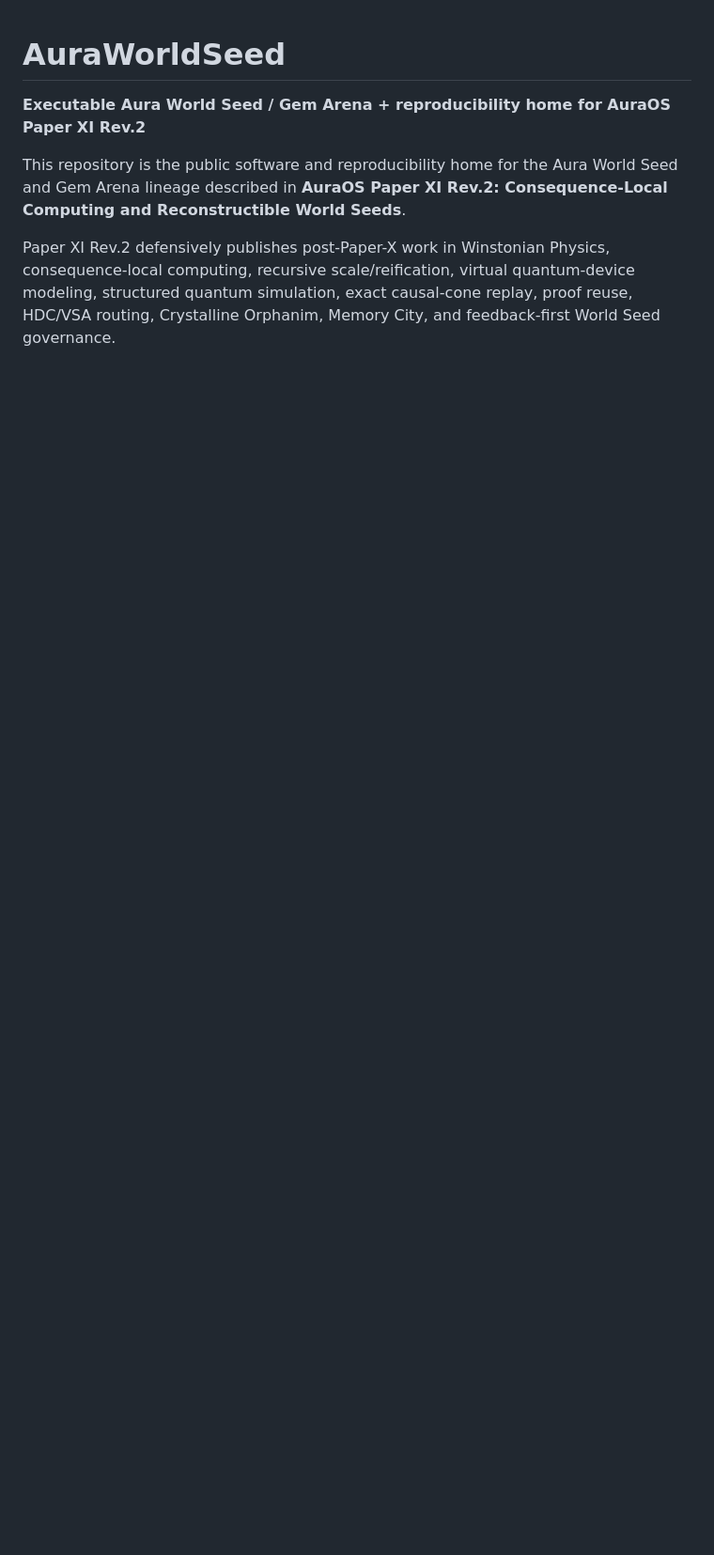
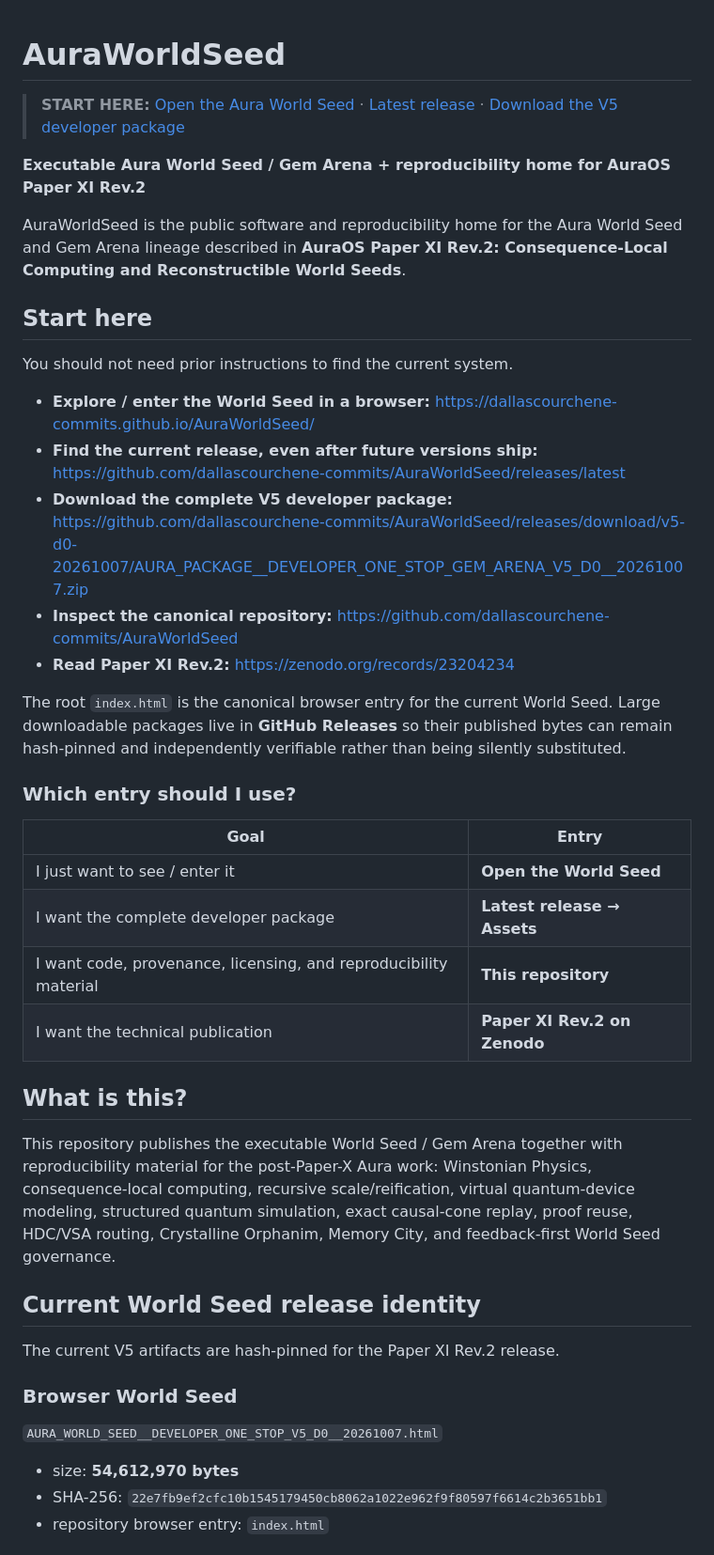
Before and after one commit to dallascourchene-commits/AuraWorldSeed, a Markdown page: README.md, the part around one of its changes. Shown at 94% size. GitHub-like rendering; blank space fills up the shorter version.

Commit message:
Make AuraWorldSeed self-routing and discoverable

```diff
--- a/README.md
+++ b/README.md
@@ -1,7 +1,45 @@
 # AuraWorldSeed
+
+> **START HERE:** [Open the Aura World Seed](https://dallascourchene-commits.github.io/AuraWorldSeed/) · [Latest release](https://github.com/dallascourchene-commits/AuraWorldSeed/releases/latest) · [Download the V5 developer package](https://github.com/dallascourchene-commits/AuraWorldSeed/releases/download/v5-d0-20261007/AURA_PACKAGE__DEVELOPER_ONE_STOP_GEM_ARENA_V5_D0__20261007.zip)
 
 **Executable Aura World Seed / Gem Arena + reproducibility home for AuraOS Paper XI Rev.2**
 
-This repository is the public software and reproducibility home for the Aura World Seed and Gem Arena lineage described in **AuraOS Paper XI Rev.2: Consequence-Local Computing and Reconstructible World Seeds**.
+AuraWorldSeed is the public software and reproducibility home for the Aura World Seed and Gem Arena lineage described in **AuraOS Paper XI Rev.2: Consequence-Local Computing and Reconstructible World Seeds**.
 
-Paper XI Rev.2 defensively publishes post-Paper-X work in Winstonian Physics, consequence-local computing, recursive scale/reification, virtual quantum-device modeling, structured quantum simulation, exact causal-cone replay, proof reuse, HDC/VSA routing, Crystalline Orphanim, Memory City, and feedback-first World Seed governance.
+## Start here
+
+You should not need prior instructions to find the current system.
+
+- **Explore / enter the World Seed in a browser:** https://dallascourchene-commits.github.io/AuraWorldSeed/
+- **Find the current release, even after future versions ship:** https://github.com/dallascourchene-commits/AuraWorldSeed/releases/latest
+- **Download the complete V5 developer package:** https://github.com/dallascourchene-commits/AuraWorldSeed/releases/download/v5-d0-20261007/AURA_PACKAGE__DEVELOPER_ONE_STOP_GEM_ARENA_V5_D0__20261007.zip
+- **Inspect the canonical repository:** https://github.com/dallascourchene-commits/AuraWorldSeed
+- **Read Paper XI Rev.2:** https://zenodo.org/records/23204234
+
+The root `index.html` is the canonical browser entry for the current World Seed. Large downloadable packages live in **GitHub Releases** so their published bytes can remain hash-pinned and independently verifiable rather than being silently substituted.
+
+### Which entry should I use?
+
+| Goal | Entry |
+| --- | --- |
+| I just want to see / enter it | **Open the World Seed** |
+| I want the complete developer package | **Latest release → Assets** |
+| I want code, provenance, licensing, and reproducibility material | **This repository** |
+| I want the technical publication | **Paper XI Rev.2 on Zenodo** |
+
+## What is this?
+
+This repository publishes the executable World Seed / Gem Arena together with reproducibility material for the post-Paper-X Aura work: Winstonian Physics, consequence-local computing, recursive scale/reification, virtual quantum-device modeling, structured quantum simulation, exact causal-cone replay, proof reuse, HDC/VSA routing, Crystalline Orphanim, Memory City, and feedback-first World Seed governance.
+
+## Current World Seed release identity
+
+The current V5 artifacts are hash-pinned for the Paper XI Rev.2 release.
+
+### Browser World Seed
+
+`AURA_WORLD_SEED__DEVELOPER_ONE_STOP_V5_D0__20261007.html`
+
+- size: **54,612,970 bytes**
+- SHA-256: `22e7fb9ef2cfc10b1545179450cb8062a1022e962f9f80597f6614c2b3651bb1`
+- repository browser entry: `index.html`
+
```
Also changed, not shown: other parts of README.md (+10 -17 lines).
